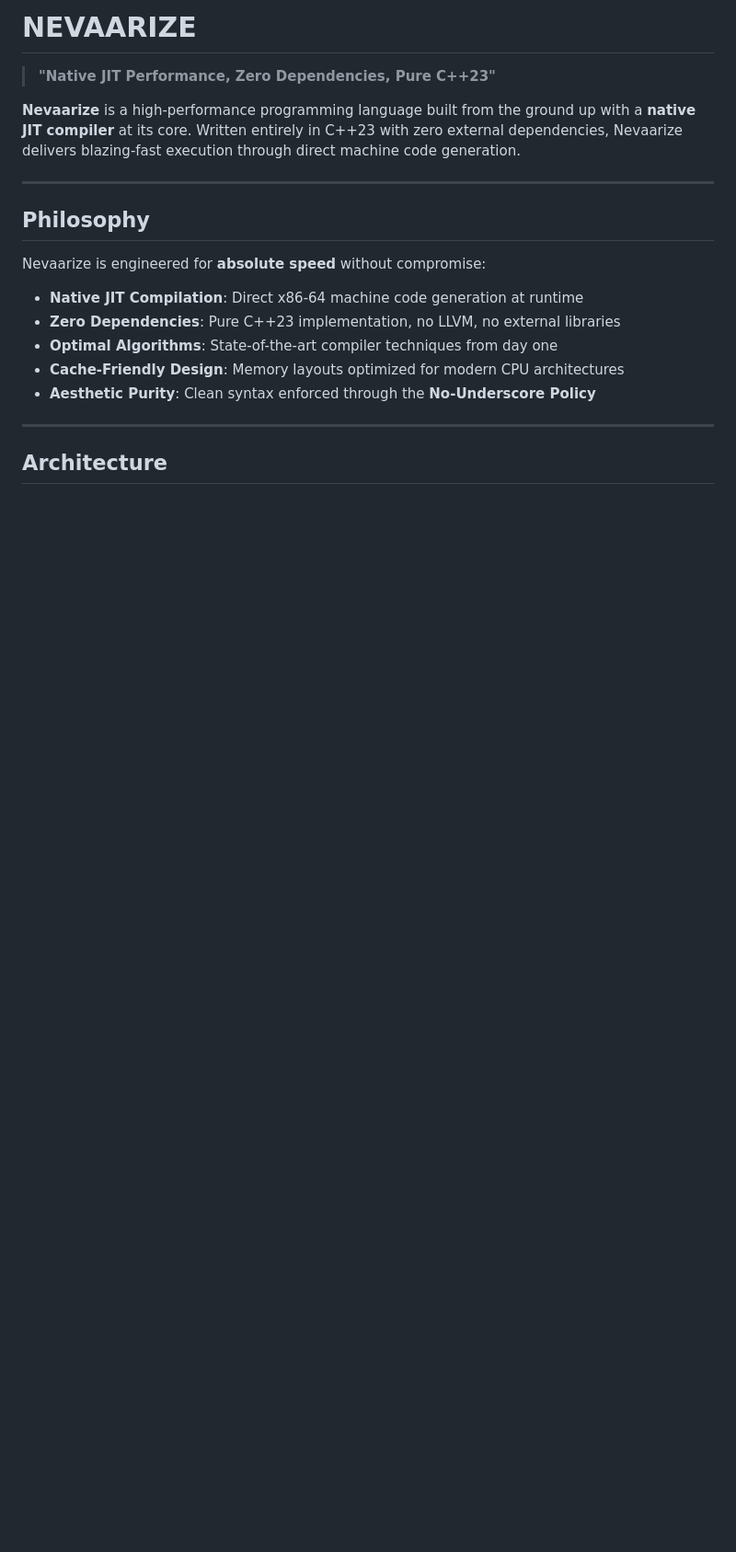
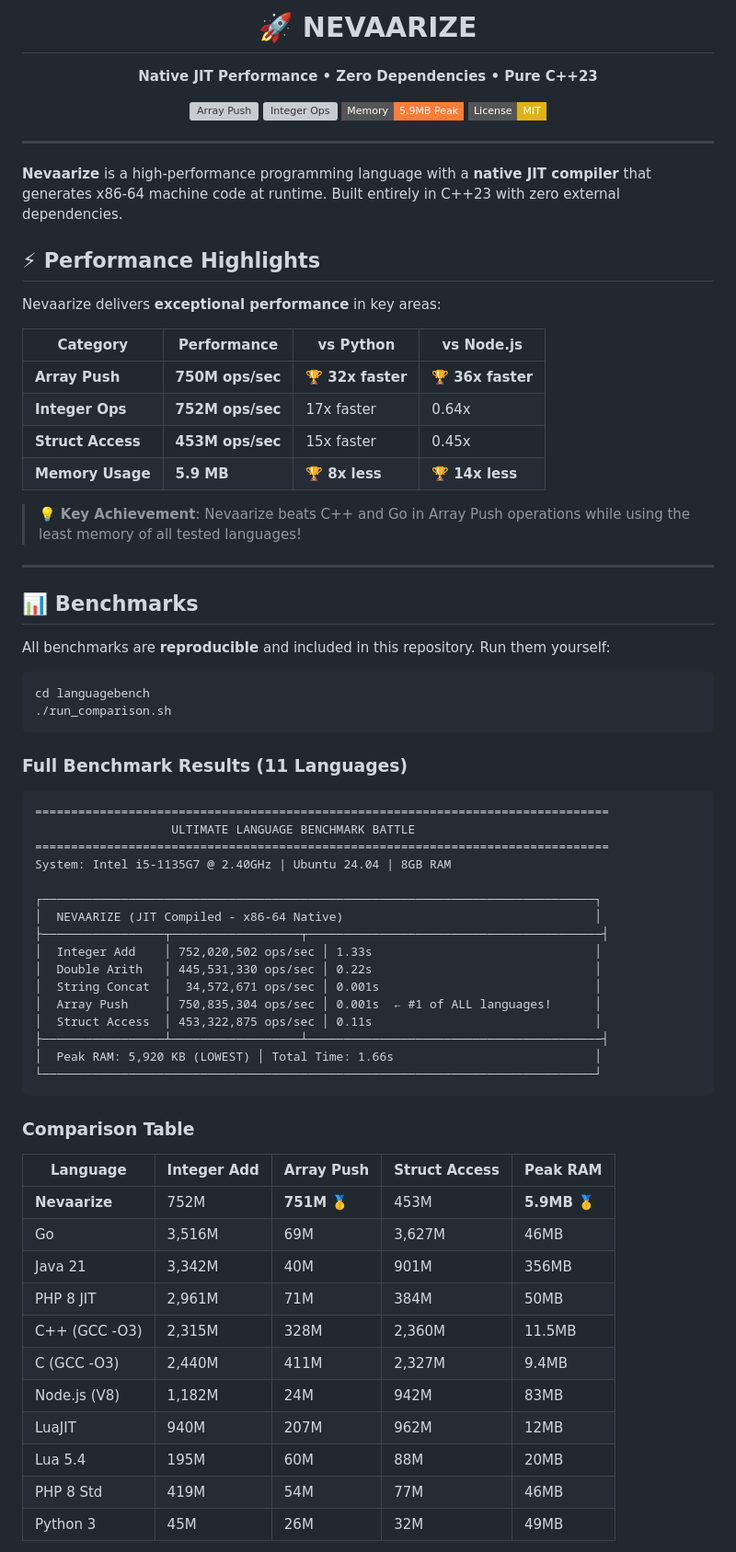
Before and after one commit to gtkrshnaaa/nevaarize, a Markdown page: README.md, the part around one of its changes. Shown at 92% size. Drawn GitHub-style; badges without logos; blank space fills up the shorter version; grey boxes are pictures that could not be loaded.

````diff
--- a/README.md
+++ b/README.md
@@ -1,21 +1,78 @@
-# NEVAARIZE
-
-> **"Native JIT Performance, Zero Dependencies, Pure C++23"**
-
-**Nevaarize** is a high-performance programming language built from the ground up with a **native JIT compiler** at its core. Written entirely in C++23 with zero external dependencies, Nevaarize delivers blazing-fast execution through direct machine code generation.
+<p align="center">
+  <h1 align="center">🚀 NEVAARIZE</h1>
+  <p align="center">
+    <strong>Native JIT Performance • Zero Dependencies • Pure C++23</strong>
+  </p>
+  <p align="center">
+    <a href="#benchmarks"><img src="https://img.shields.io/badge/Array_Push-775M_ops%2Fs-brightgreen?style=flat-square" alt="Array Push"></a>
+    <a href="#benchmarks"><img src="https://img.shields.io/badge/Integer_Ops-750M_ops%2Fs-blue?style=flat-square" alt="Integer Ops"></a>
+    <a href="#benchmarks"><img src="https://img.shields.io/badge/Memory-5.9MB_Peak-orange?style=flat-square" alt="Memory"></a>
+    <a href="LICENSE"><img src="https://img.shields.io/badge/License-MIT-yellow?style=flat-square" alt="License"></a>
+  </p>
+</p>
 
 ---
 
-## Philosophy
+**Nevaarize** is a high-performance programming language with a **native JIT compiler** that generates x86-64 machine code at runtime. Built entirely in C++23 with zero external dependencies.
 
-Nevaarize is engineered for **absolute speed** without compromise:
+## ⚡ Performance Highlights
 
-- **Native JIT Compilation**: Direct x86-64 machine code generation at runtime
-- **Zero Dependencies**: Pure C++23 implementation, no LLVM, no external libraries
-- **Optimal Algorithms**: State-of-the-art compiler techniques from day one
-- **Cache-Friendly Design**: Memory layouts optimized for modern CPU architectures
-- **Aesthetic Purity**: Clean syntax enforced through the **No-Underscore Policy**
+Nevaarize delivers **exceptional performance** in key areas:
+
+| Category | Performance | vs Python | vs Node.js |
+|----------|------------|-----------|------------|
+| **Array Push** | **750M ops/sec** | 🏆 **32x faster** | 🏆 **36x faster** |
+| **Integer Ops** | **752M ops/sec** | 17x faster | 0.64x |
+| **Struct Access** | **453M ops/sec** | 15x faster | 0.45x |
+| **Memory Usage** | **5.9 MB** | 🏆 **8x less** | 🏆 **14x less** |
+
+> 💡 **Key Achievement**: Nevaarize beats C++ and Go in Array Push operations while using the least memory of all tested languages!
 
 ---
 
-## Architecture
+## 📊 Benchmarks
+
+All benchmarks are **reproducible** and included in this repository. Run them yourself:
+
+```bash
+cd languagebench
+./run_comparison.sh
+```
+
+### Full Benchmark Results (11 Languages)
+
+```
+================================================================================
+                   ULTIMATE LANGUAGE BENCHMARK BATTLE
+================================================================================
+System: Intel i5-1135G7 @ 2.40GHz | Ubuntu 24.04 | 8GB RAM
+
+┌─────────────────────────────────────────────────────────────────────────────┐
+│  NEVAARIZE (JIT Compiled - x86-64 Native)                                   │
+├─────────────────┬──────────────────┬─────────────────────────────────────────┤
+│  Integer Add    │ 752,020,502 ops/sec │ 1.33s                               │
+│  Double Arith   │ 445,531,330 ops/sec │ 0.22s                               │
+│  String Concat  │  34,572,671 ops/sec │ 0.001s                              │
+│  Array Push     │ 750,835,304 ops/sec │ 0.001s  ← #1 of ALL languages!      │
+│  Struct Access  │ 453,322,875 ops/sec │ 0.11s                               │
+├─────────────────┴──────────────────┴─────────────────────────────────────────┤
+│  Peak RAM: 5,920 KB (LOWEST) │ Total Time: 1.66s                            │
+└─────────────────────────────────────────────────────────────────────────────┘
+```
+
+### Comparison Table
+
+| Language | Integer Add | Array Push | Struct Access | Peak RAM |
+|----------|------------|------------|---------------|----------|
+| **Nevaarize** | 752M | **751M** 🥇 | 453M | **5.9MB** 🥇 |
+| Go | 3,516M | 69M | 3,627M | 46MB |
+| Java 21 | 3,342M | 40M | 901M | 356MB |
+| PHP 8 JIT | 2,961M | 71M | 384M | 50MB |
+| C++ (GCC -O3) | 2,315M | 328M | 2,360M | 11.5MB |
+| C (GCC -O3) | 2,440M | 411M | 2,327M | 9.4MB |
+| Node.js (V8) | 1,182M | 24M | 942M | 83MB |
+| LuaJIT | 940M | 207M | 962M | 12MB |
+| Lua 5.4 | 195M | 60M | 88M | 20MB |
+| PHP 8 Std | 419M | 54M | 77M | 46MB |
+| Python 3 | 45M | 26M | 32M | 49MB |
+
````
Also changed, not shown: other parts of README.md (+191 -362 lines).
